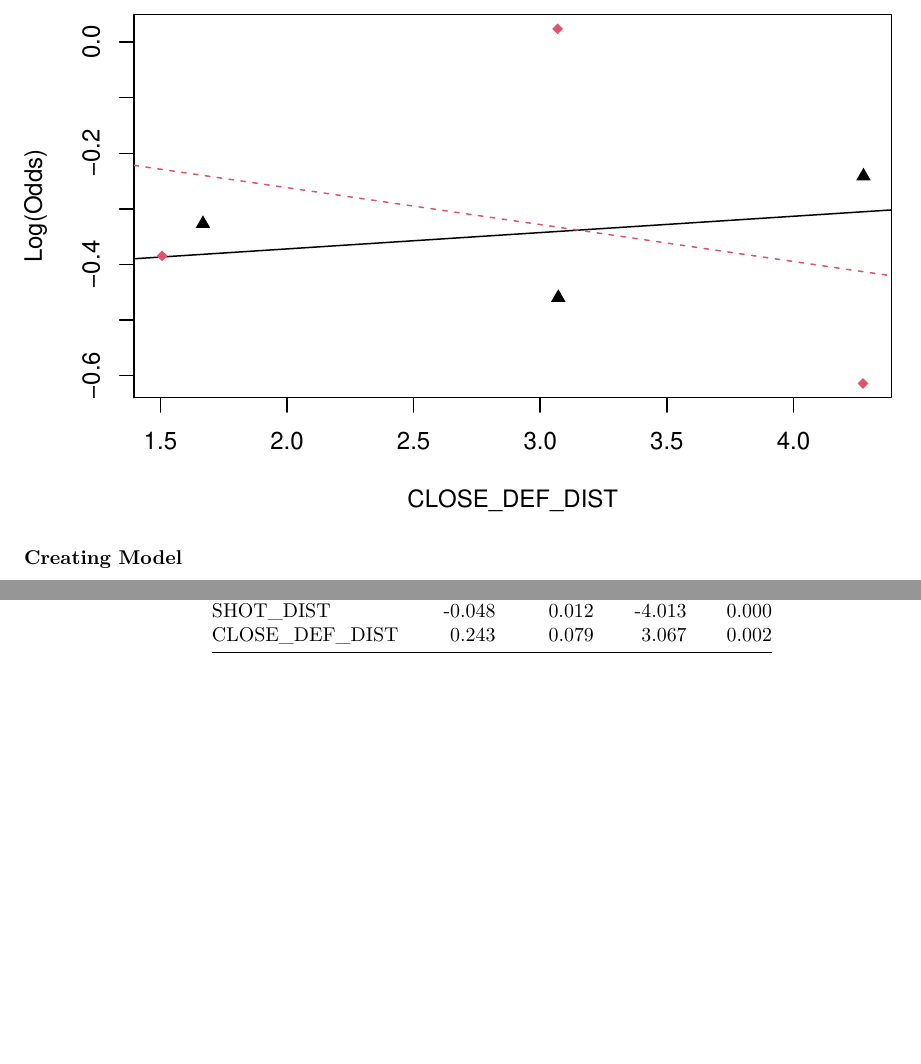
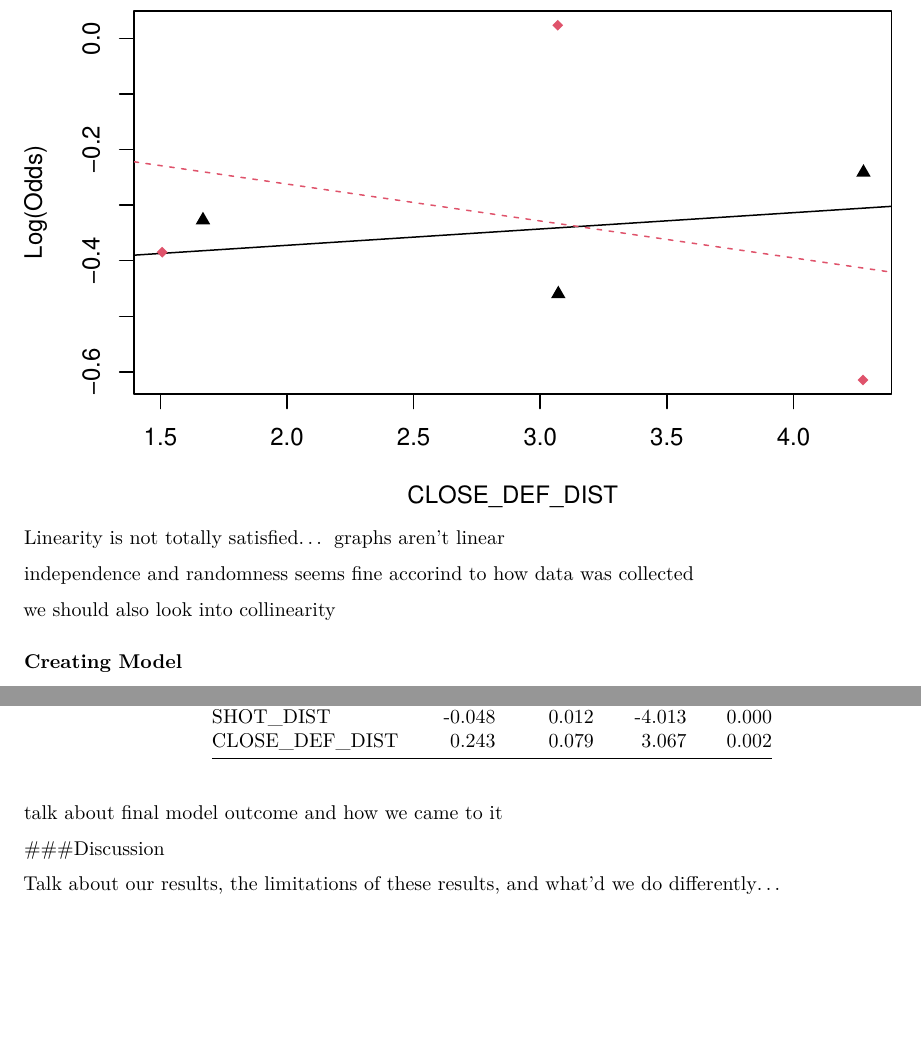
Before and after one commit to cb912/Modeling-NBA-Shot-Efficiency, an R Markdown document (written-report.Rmd): two parts of pages 4 and 5 of 5, joined at a grey line, cut so that both start at the same text, the shorter picture padded with empty space. The pictures show the output file written-report.pdf that the author committed with the source.

Commit message:
Added comments

````diff
--- a/written-report.Rmd
+++ b/written-report.Rmd
@@ -80,6 +81,13 @@ emplogitplot2(Make ~ CLOSE_DEF_DIST + CLOSEST_DEFENDER, data = shots_players)
 
 ```
 
+Linearity is not totally satisfied... graphs aren't linear
+
+independence and randomness seems fine accorind to how data was collected
+
+
+we should also look into collinearity
+
 ### Creating Model
 ```{r}
 
@@ -113,3 +124,10 @@ current%>%
 
 
 ```
+
+talk about final model outcome and how we came to it
+
+
+###Discussion
+
+Talk about our results, the limitations of these results, and what'd we do differently...
````
Also changed, not shown: written-report.pdf, written-report.Rmd (4 more changed lines).
